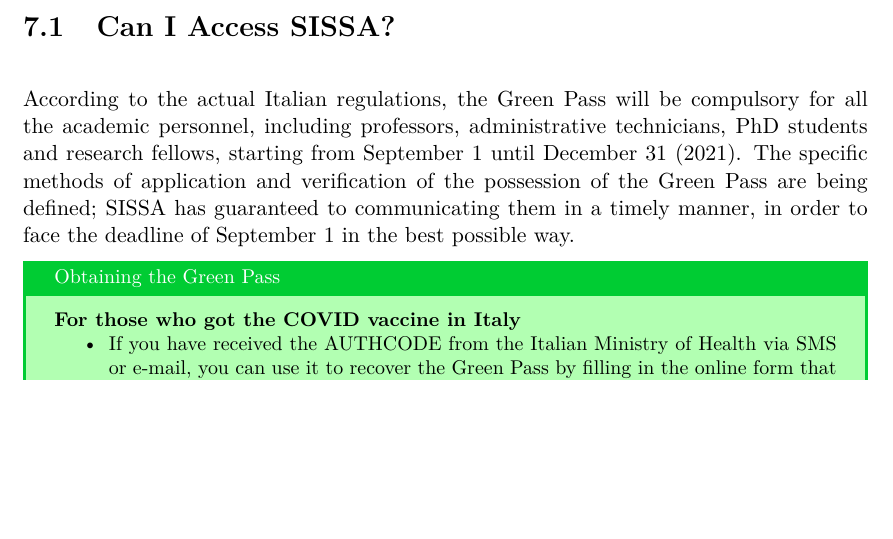
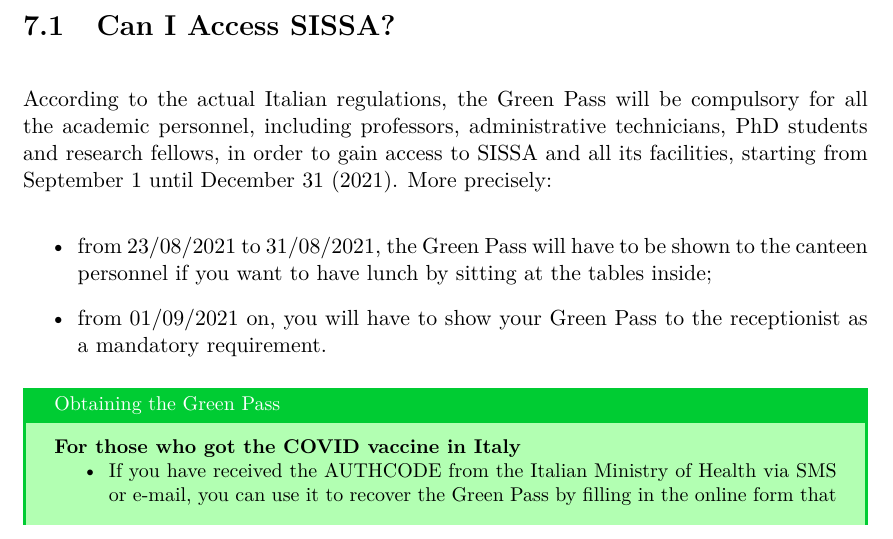
Before and after one commit to studentreps/vademecum, a LaTeX thesis (vademecum.tex): part of page 27 of 48, cut so that both start at the same text, the shorter picture padded with empty space. Compiled offline with pdfLaTeX.

Commit message:
Updates on the Green Pass rules.

```diff
--- a/vademecum.tex
+++ b/vademecum.tex
@@ -437,7 +437,11 @@
 
 \section{Can I Access SISSA?}
 
-According to the actual Italian regulations, the Green Pass will be compulsory for all the academic personnel, including professors, administrative technicians, PhD students and research fellows, starting from September 1 until December 31 (2021). The specific methods of application and verification of the possession of the Green Pass are being defined; SISSA has guaranteed to communicating them in a timely manner, in order to face the deadline of September 1 in the best possible way.
+According to the actual Italian regulations, the Green Pass will be compulsory for all the academic personnel, including professors, administrative technicians, PhD students and research fellows, in order to gain access to SISSA and all its facilities, starting from September 1 until December 31 (2021). More precisely:
+\begin{itemize}
+    \item from 23/08/2021 to 31/08/2021, the Green Pass will have to be shown to the canteen personnel if you want to have lunch by sitting at the tables inside;
+    \item from 01/09/2021 on, you will have to show your Green Pass to the receptionist as a mandatory requirement.
+\end{itemize}
 
 {\small
 \begin{tcolorbox}[breakable, enhanced, sharp corners, colback=green!30, colframe=green!80!blue, title=Obtaining the Green Pass]
```
